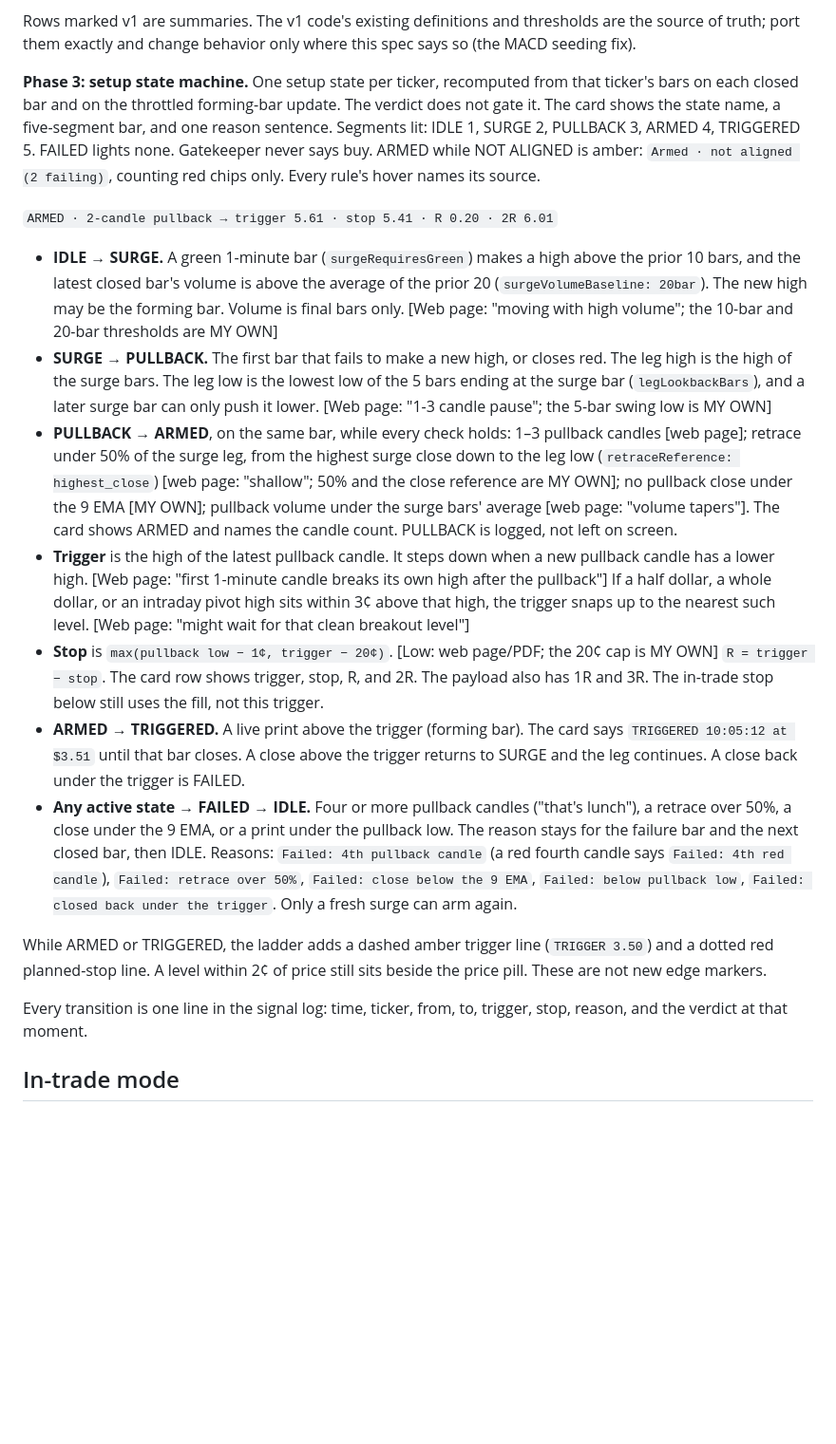
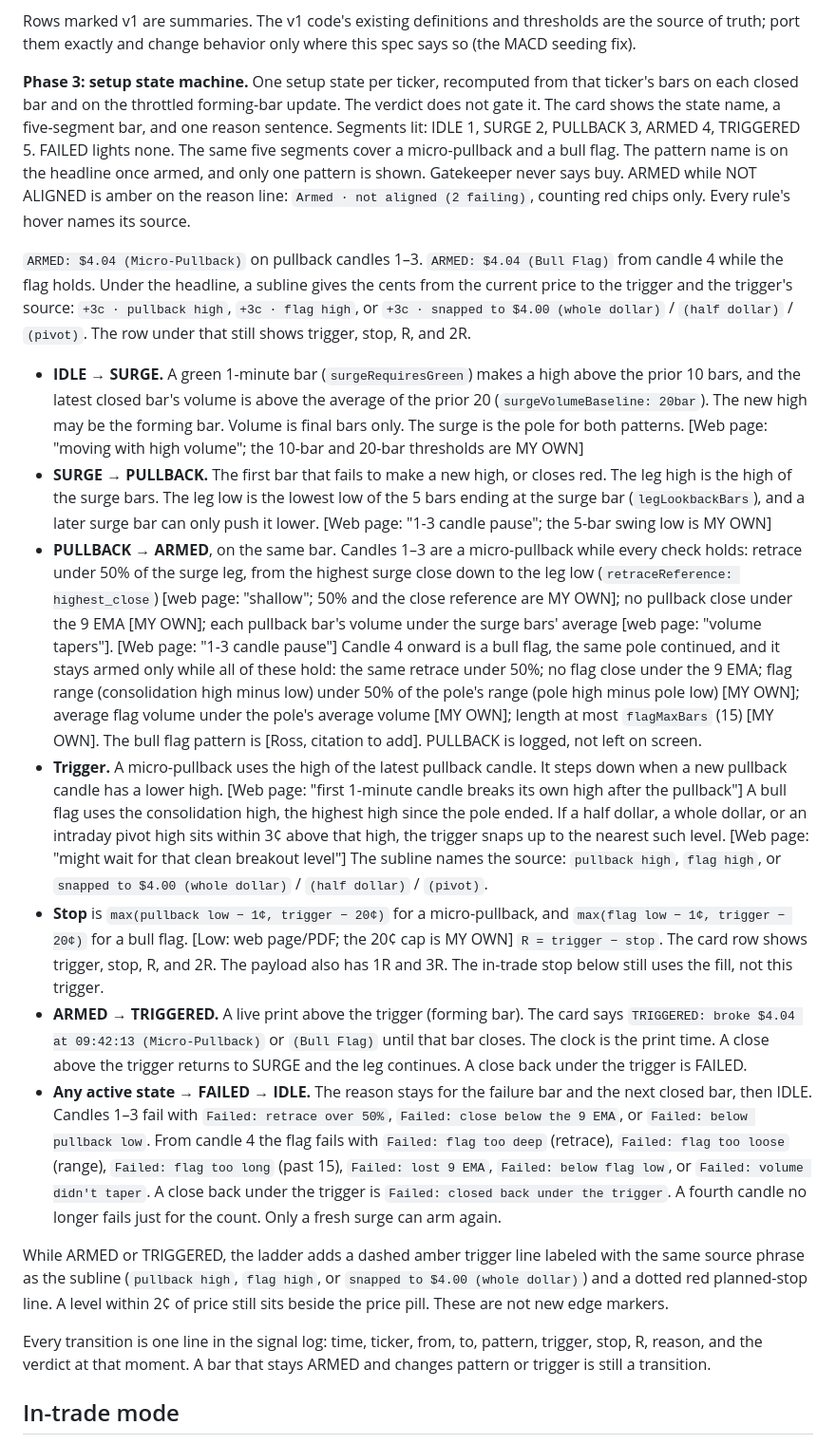
Before and after one commit to Arkesion/GateKeeper, a Markdown page: docs/GATEKEEPER_V2_SPEC.md, the part around the change. Shown at 95% size. Rendered like a GitHub page; blank space fills up the shorter version.

Commit message:
docs: describe the bull flag and the armed trigger headline
Co-authored-by: Cursor <cursoragent@cursor.com>

```diff
--- a/docs/GATEKEEPER_V2_SPEC.md
+++ b/docs/GATEKEEPER_V2_SPEC.md
@@ -159,21 +159,21 @@ High-volume sell, large sell candle and topping tail: Ross's videos, per Kevin;
 
 Rows marked v1 are summaries. The v1 code's existing definitions and thresholds are the source of truth; port them exactly and change behavior only where this spec says so (the MACD seeding fix).
 
-**Phase 3: setup state machine.** One setup state per ticker, recomputed from that ticker's bars on each closed bar and on the throttled forming-bar update. The verdict does not gate it. The card shows the state name, a five-segment bar, and one reason sentence. Segments lit: IDLE 1, SURGE 2, PULLBACK 3, ARMED 4, TRIGGERED 5. FAILED lights none. Gatekeeper never says buy. ARMED while NOT ALIGNED is amber: `Armed · not aligned (2 failing)`, counting red chips only. Every rule's hover names its source.
+**Phase 3: setup state machine.** One setup state per ticker, recomputed from that ticker's bars on each closed bar and on the throttled forming-bar update. The verdict does not gate it. The card shows the state name, a five-segment bar, and one reason sentence. Segments lit: IDLE 1, SURGE 2, PULLBACK 3, ARMED 4, TRIGGERED 5. FAILED lights none. The same five segments cover a micro-pullback and a bull flag. The pattern name is on the headline once armed, and only one pattern is shown. Gatekeeper never says buy. ARMED while NOT ALIGNED is amber on the reason line: `Armed · not aligned (2 failing)`, counting red chips only. Every rule's hover names its source.
 
-`ARMED · 2-candle pullback → trigger 5.61 · stop 5.41 · R 0.20 · 2R 6.01`
+`ARMED: $4.04 (Micro-Pullback)` on pullback candles 1–3. `ARMED: $4.04 (Bull Flag)` from candle 4 while the flag holds. Under the headline, a subline gives the cents from the current price to the trigger and the trigger's source: `+3c · pullback high`, `+3c · flag high`, or `+3c · snapped to $4.00 (whole dollar)` / `(half dollar)` / `(pivot)`. The row under that still shows trigger, stop, R, and 2R.
 
-- **IDLE → SURGE.** A green 1-minute bar (`surgeRequiresGreen`) makes a high above the prior 10 bars, and the latest closed bar's volume is above the average of the prior 20 (`surgeVolumeBaseline: 20bar`). The new high may be the forming bar. Volume is final bars only. [Web page: "moving with high volume"; the 10-bar and 20-bar thresholds are MY OWN]
+- **IDLE → SURGE.** A green 1-minute bar (`surgeRequiresGreen`) makes a high above the prior 10 bars, and the latest closed bar's volume is above the average of the prior 20 (`surgeVolumeBaseline: 20bar`). The new high may be the forming bar. Volume is final bars only. The surge is the pole for both patterns. [Web page: "moving with high volume"; the 10-bar and 20-bar thresholds are MY OWN]
 - **SURGE → PULLBACK.** The first bar that fails to make a new high, or closes red. The leg high is the high of the surge bars. The leg low is the lowest low of the 5 bars ending at the surge bar (`legLookbackBars`), and a later surge bar can only push it lower. [Web page: "1-3 candle pause"; the 5-bar swing low is MY OWN]
-- **PULLBACK → ARMED**, on the same bar, while every check holds: 1–3 pullback candles [web page]; retrace under 50% of the surge leg, from the highest surge close down to the leg low (`retraceReference: highest_close`) [web page: "shallow"; 50% and the close reference are MY OWN]; no pullback close under the 9 EMA [MY OWN]; pullback volume under the surge bars' average [web page: "volume tapers"]. The card shows ARMED and names the candle count. PULLBACK is logged, not left on screen.
-- **Trigger** is the high of the latest pullback candle. It steps down when a new pullback candle has a lower high. [Web page: "first 1-minute candle breaks its own high after the pullback"] If a half dollar, a whole dollar, or an intraday pivot high sits within 3¢ above that high, the trigger snaps up to the nearest such level. [Web page: "might wait for that clean breakout level"]
-- **Stop** is `max(pullback low − 1¢, trigger − 20¢)`. [Low: web page/PDF; the 20¢ cap is MY OWN] `R = trigger − stop`. The card row shows trigger, stop, R, and 2R. The payload also has 1R and 3R. The in-trade stop below still uses the fill, not this trigger.
-- **ARMED → TRIGGERED.** A live print above the trigger (forming bar). The card says `TRIGGERED 10:05:12 at $3.51` until that bar closes. A close above the trigger returns to SURGE and the leg continues. A close back under the trigger is FAILED.
-- **Any active state → FAILED → IDLE.** Four or more pullback candles ("that's lunch"), a retrace over 50%, a close under the 9 EMA, or a print under the pullback low. The reason stays for the failure bar and the next closed bar, then IDLE. Reasons: `Failed: 4th pullback candle` (a red fourth candle says `Failed: 4th red candle`), `Failed: retrace over 50%`, `Failed: close below the 9 EMA`, `Failed: below pullback low`, `Failed: closed back under the trigger`. Only a fresh surge can arm again.
+- **PULLBACK → ARMED**, on the same bar. Candles 1–3 are a micro-pullback while every check holds: retrace under 50% of the surge leg, from the highest surge close down to the leg low (`retraceReference: highest_close`) [web page: "shallow"; 50% and the close reference are MY OWN]; no pullback close under the 9 EMA [MY OWN]; each pullback bar's volume under the surge bars' average [web page: "volume tapers"]. [Web page: "1-3 candle pause"] Candle 4 onward is a bull flag, the same pole continued, and it stays armed only while all of these hold: the same retrace under 50%; no flag close under the 9 EMA; flag range (consolidation high minus low) under 50% of the pole's range (pole high minus pole low) [MY OWN]; average flag volume under the pole's average volume [MY OWN]; length at most `flagMaxBars` (15) [MY OWN]. The bull flag pattern is [Ross, citation to add]. PULLBACK is logged, not left on screen.
+- **Trigger.** A micro-pullback uses the high of the latest pullback candle. It steps down when a new pullback candle has a lower high. [Web page: "first 1-minute candle breaks its own high after the pullback"] A bull flag uses the consolidation high, the highest high since the pole ended. If a half dollar, a whole dollar, or an intraday pivot high sits within 3¢ above that high, the trigger snaps up to the nearest such level. [Web page: "might wait for that clean breakout level"] The subline names the source: `pullback high`, `flag high`, or `snapped to $4.00 (whole dollar)` / `(half dollar)` / `(pivot)`.
+- **Stop** is `max(pullback low − 1¢, trigger − 20¢)` for a micro-pullback, and `max(flag low − 1¢, trigger − 20¢)` for a bull flag. [Low: web page/PDF; the 20¢ cap is MY OWN] `R = trigger − stop`. The card row shows trigger, stop, R, and 2R. The payload also has 1R and 3R. The in-trade stop below still uses the fill, not this trigger.
+- **ARMED → TRIGGERED.** A live print above the trigger (forming bar). The card says `TRIGGERED: broke $4.04 at 09:42:13 (Micro-Pullback)` or `(Bull Flag)` until that bar closes. The clock is the print time. A close above the trigger returns to SURGE and the leg continues. A close back under the trigger is FAILED.
+- **Any active state → FAILED → IDLE.** The reason stays for the failure bar and the next closed bar, then IDLE. Candles 1–3 fail with `Failed: retrace over 50%`, `Failed: close below the 9 EMA`, or `Failed: below pullback low`. From candle 4 the flag fails with `Failed: flag too deep` (retrace), `Failed: flag too loose` (range), `Failed: flag too long` (past 15), `Failed: lost 9 EMA`, `Failed: below flag low`, or `Failed: volume didn't taper`. A close back under the trigger is `Failed: closed back under the trigger`. A fourth candle no longer fails just for the count. Only a fresh surge can arm again.
 
-While ARMED or TRIGGERED, the ladder adds a dashed amber trigger line (`TRIGGER 3.50`) and a dotted red planned-stop line. A level within 2¢ of price still sits beside the price pill. These are not new edge markers.
+While ARMED or TRIGGERED, the ladder adds a dashed amber trigger line labeled with the same source phrase as the subline (`pullback high`, `flag high`, or `snapped to $4.00 (whole dollar)`) and a dotted red planned-stop line. A level within 2¢ of price still sits beside the price pill. These are not new edge markers.
 
-Every transition is one line in the signal log: time, ticker, from, to, trigger, stop, reason, and the verdict at that moment.
+Every transition is one line in the signal log: time, ticker, from, to, pattern, trigger, stop, R, reason, and the verdict at that moment. A bar that stays ARMED and changes pattern or trigger is still a transition.
 
 ## In-trade mode
 
```
